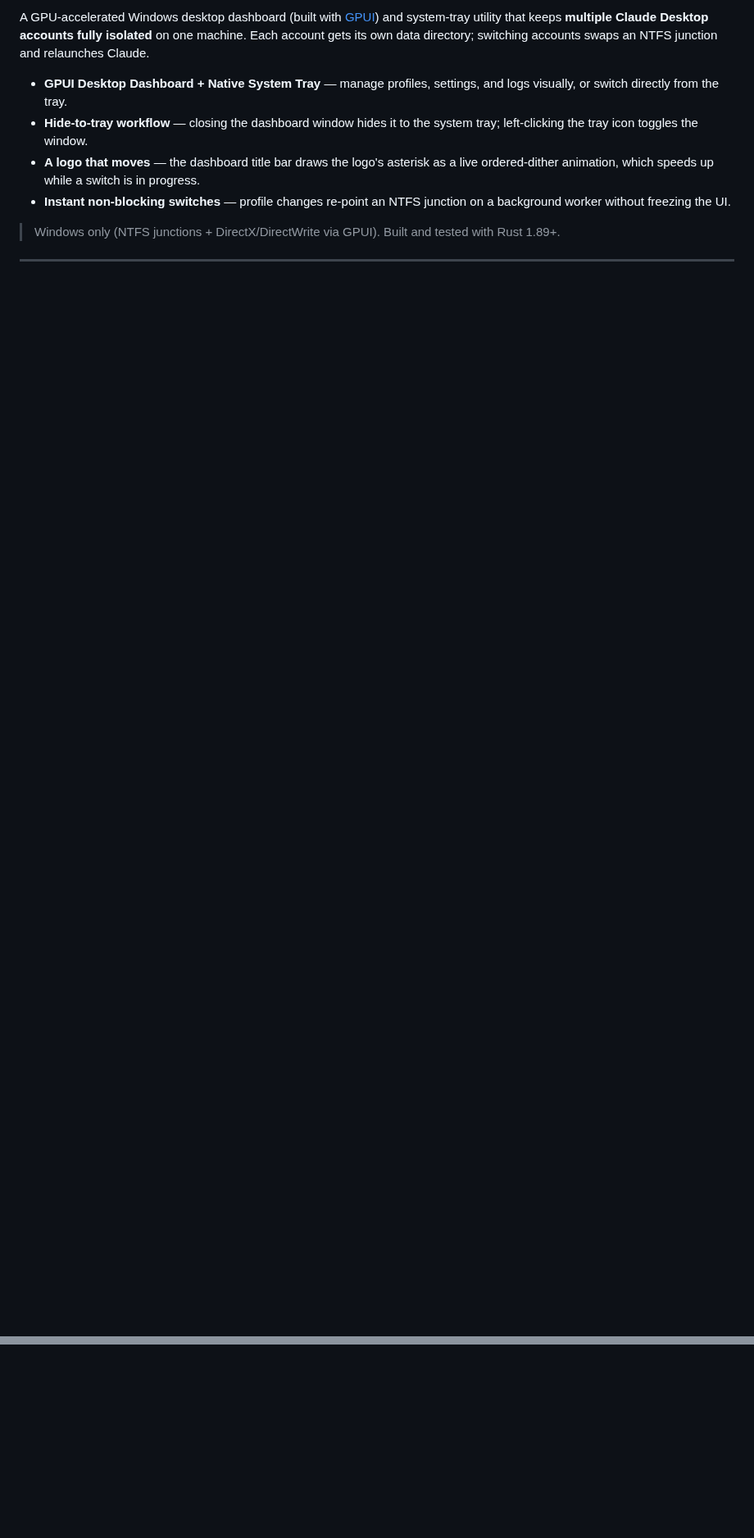
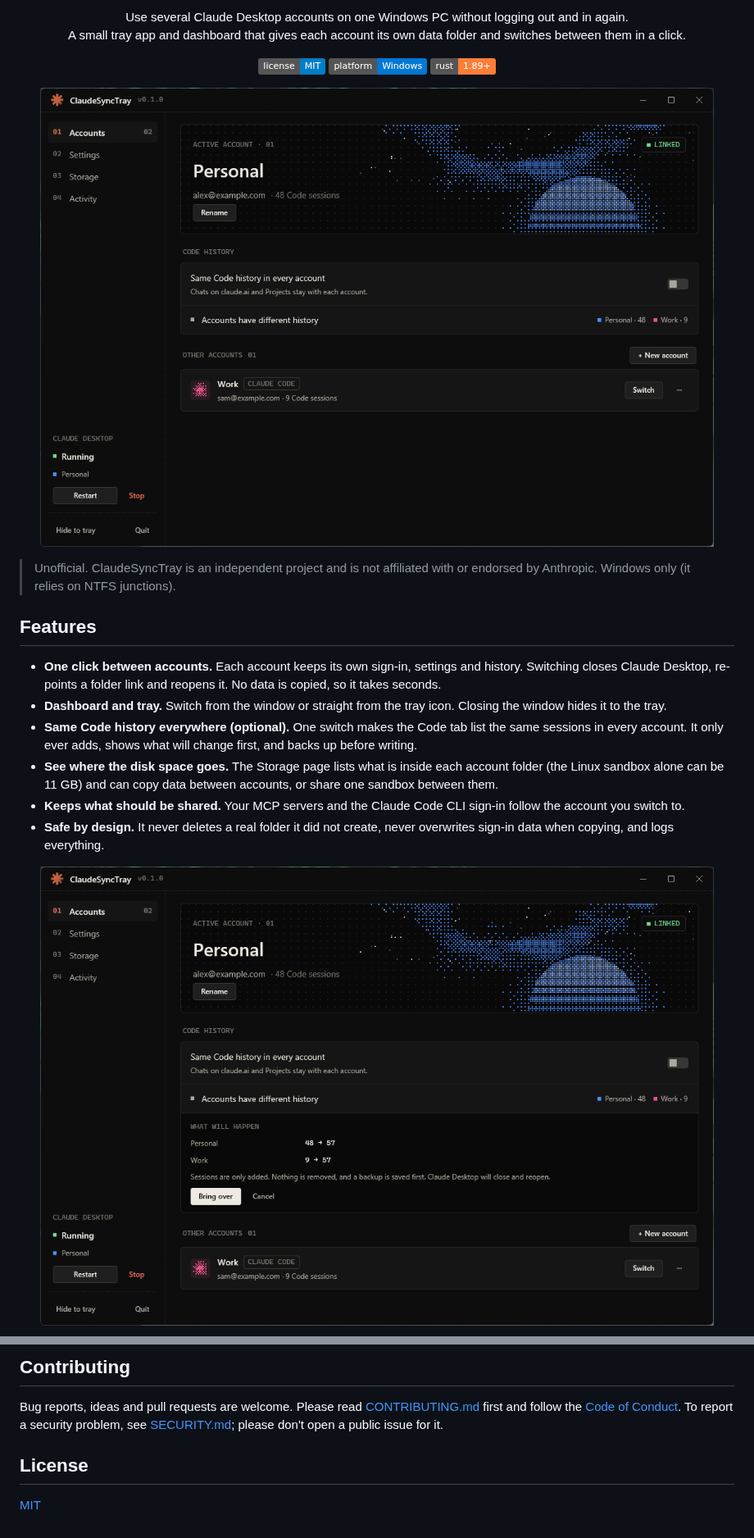
Before and after one commit to YarooqH/claudeswitcher, a Markdown page: README.md, 2 parts joined by grey strips. Shown at 82% size. GitHub-like rendering; pictures changed too: docs/screenshots/accounts.png (added), docs/screenshots/history-preview.png (added); badges without logos; blank space fills up the shorter version.

```diff
--- a/README.md
+++ b/README.md
@@ -4,14 +4,30 @@
 
-A GPU-accelerated Windows desktop dashboard (built with [GPUI](https://gpui.rs)) and
-system-tray utility that keeps **multiple Claude Desktop accounts fully isolated**
-on one machine. Each account gets its own data directory; switching accounts swaps
-an NTFS junction and relaunches Claude.
+<p align="center">
+  Use several Claude Desktop accounts on one Windows PC without logging out and in again.<br>
+  A small tray app and dashboard that gives each account its own data folder and switches between them in a click.
+</p>
 
-- **GPUI Desktop Dashboard + Native System Tray** — manage profiles, settings, and logs visually, or switch directly from the tray.
-- **Hide-to-tray workflow** — closing the dashboard window hides it to the system tray; left-clicking the tray icon toggles the window.
-- **A logo that moves** — the dashboard title bar draws the logo's asterisk as a live ordered-dither animation, which speeds up while a switch is in progress.
-- **Instant non-blocking switches** — profile changes re-point an NTFS junction on a background worker without freezing the UI.
+<p align="center">
+  <a href="LICENSE"><img alt="License: MIT" src="https://img.shields.io/badge/license-MIT-blue.svg"></a>
+  <img alt="Platform: Windows" src="https://img.shields.io/badge/platform-Windows-0078d4.svg">
+  <img alt="Rust 1.89+" src="https://img.shields.io/badge/rust-1.89%2B-orange.svg">
+</p>
 
-> Windows only (NTFS junctions + DirectX/DirectWrite via GPUI). Built and tested with Rust 1.89+.
+<p align="center"><img src="docs/screenshots/accounts.png" alt="The Accounts page: the active account, the shared Code history switch and the other accounts" width="860"></p>
 
----
+> Unofficial. ClaudeSyncTray is an independent project and is not affiliated with or endorsed
+> by Anthropic. Windows only (it relies on NTFS junctions).
+
+## Features
+
+- **One click between accounts.** Each account keeps its own sign-in, settings and history. Switching closes Claude Desktop, re-points a folder link and reopens it. No data is copied, so it takes seconds.
+- **Dashboard and tray.** Switch from the window or straight from the tray icon. Closing the window hides it to the tray.
+- **Same Code history everywhere (optional).** One switch makes the Code tab list the same sessions in every account. It only ever adds, shows what will change first, and backs up before writing.
+- **See where the disk space goes.** The Storage page lists what is inside each account folder (the Linux sandbox alone can be 11 GB) and can copy data between accounts, or share one sandbox between them.
+- **Keeps what should be shared.** Your MCP servers and the Claude Code CLI sign-in follow the account you switch to.
+- **Safe by design.** It never deletes a real folder it did not create, never overwrites sign-in data when copying, and logs everything.
+
+<p align="center">
+  <img src="docs/screenshots/history-preview.png" alt="Turning on shared Code history shows what each account will receive before anything changes" width="860">
+</p>
+
@@ -266,0 +303,9 @@ Check `%APPDATA%\ClaudeSyncTray\claude-sync-tray.log` first. Common cases:
+## Contributing
+
+Bug reports, ideas and pull requests are welcome. Please read [CONTRIBUTING.md](CONTRIBUTING.md)
+first and follow the [Code of Conduct](CODE_OF_CONDUCT.md). To report a security problem, see
+[SECURITY.md](SECURITY.md); please don't open a public issue for it.
+
+## License
+
+[MIT](LICENSE)
```
Also changed, not shown: other parts of README.md (+158 -138 lines), docs/screenshots/settings.png (added), docs/screenshots/storage.png (added), 1 other file.
